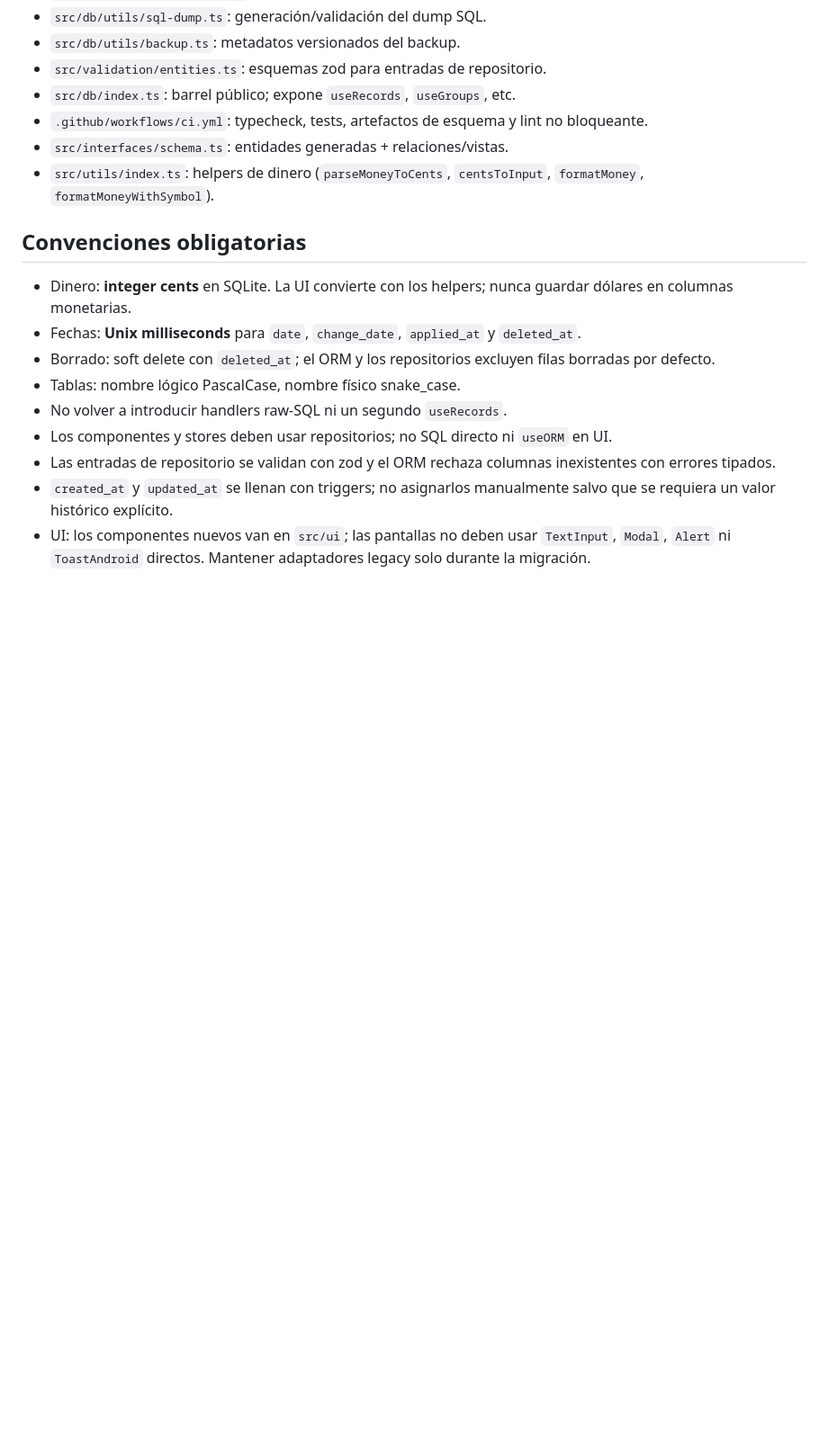
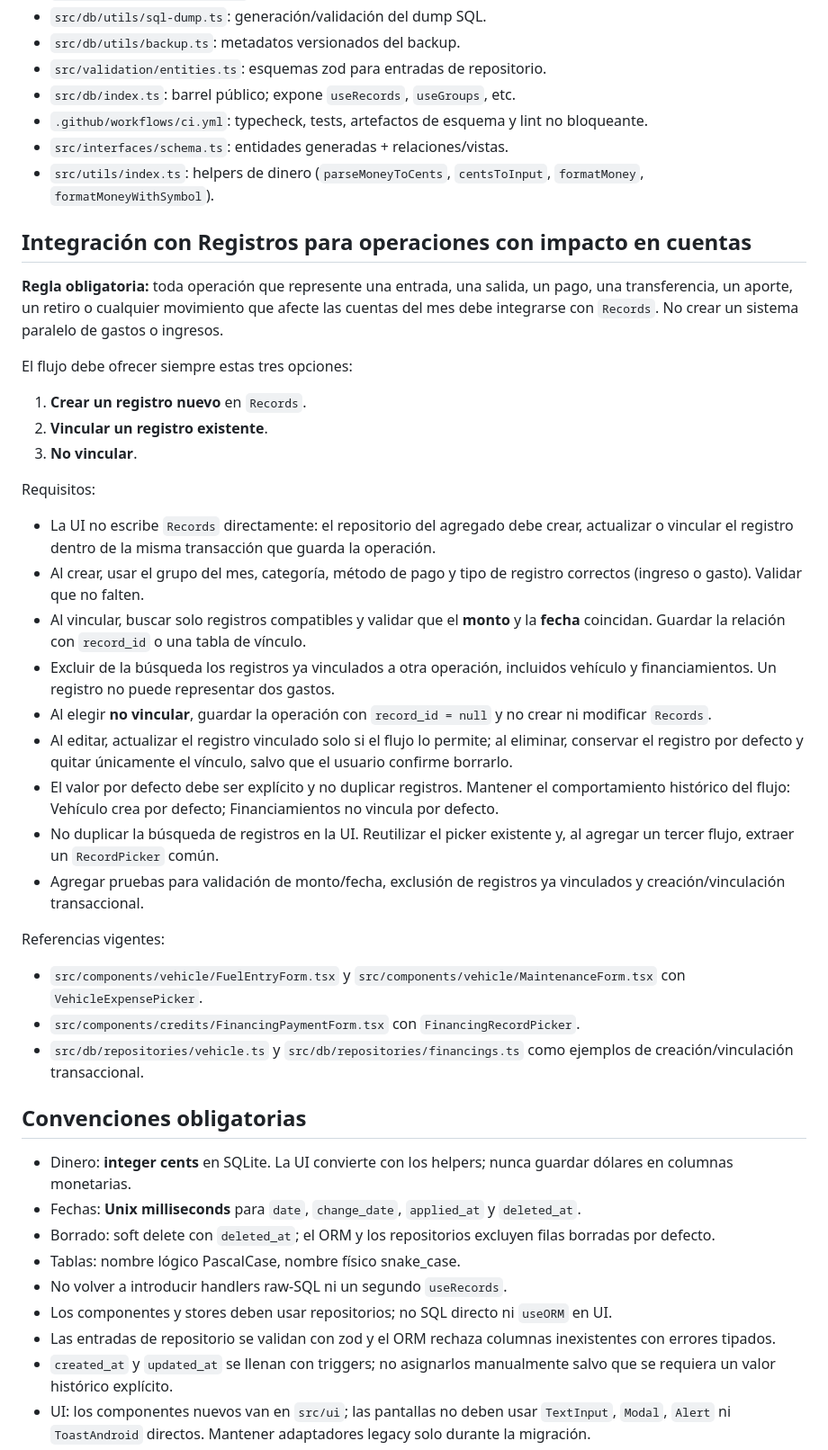
Before and after one commit to Ronald-Benitez/PocketTool, a Markdown page: AGENTS.md, the part around the change. Shown at 90% size. GitHub-like rendering; blank space fills up the shorter version.

Commit message:
docs(records): require linking money operations to records
Document that every income, expense, payment, transfer, contribution or withdrawal must offer create, link or skip for Records, with amount/date validation, transactional repository handling and no duplicate links.

```diff
--- a/AGENTS.md
+++ b/AGENTS.md
@@ -296,6 +296,54 @@ de negocio o se agregue una pantalla.
 - `src/utils/index.ts`: helpers de dinero (`parseMoneyToCents`, `centsToInput`,
   `formatMoney`, `formatMoneyWithSymbol`).
 
+## Integración con Registros para operaciones con impacto en cuentas
+
+**Regla obligatoria:** toda operación que represente una entrada, una salida, un
+pago, una transferencia, un aporte, un retiro o cualquier movimiento que afecte
+las cuentas del mes debe integrarse con `Records`. No crear un sistema paralelo
+de gastos o ingresos.
+
+El flujo debe ofrecer siempre estas tres opciones:
+
+1. **Crear un registro nuevo** en `Records`.
+2. **Vincular un registro existente**.
+3. **No vincular**.
+
+Requisitos:
+
+- La UI no escribe `Records` directamente: el repositorio del agregado debe
+  crear, actualizar o vincular el registro dentro de la misma transacción que
+  guarda la operación.
+- Al crear, usar el grupo del mes, categoría, método de pago y tipo de registro
+  correctos (ingreso o gasto). Validar que no falten.
+- Al vincular, buscar solo registros compatibles y validar que el **monto** y la
+  **fecha** coincidan. Guardar la relación con `record_id` o una tabla de
+  vínculo.
+- Excluir de la búsqueda los registros ya vinculados a otra operación, incluidos
+  vehículo y financiamientos. Un registro no puede representar dos gastos.
+- Al elegir **no vincular**, guardar la operación con `record_id = null` y no
+  crear ni modificar `Records`.
+- Al editar, actualizar el registro vinculado solo si el flujo lo permite; al
+  eliminar, conservar el registro por defecto y quitar únicamente el vínculo,
+  salvo que el usuario confirme borrarlo.
+- El valor por defecto debe ser explícito y no duplicar registros. Mantener el
+  comportamiento histórico del flujo: Vehículo crea por defecto; Financiamientos
+  no vincula por defecto.
+- No duplicar la búsqueda de registros en la UI. Reutilizar el picker existente
+  y, al agregar un tercer flujo, extraer un `RecordPicker` común.
+- Agregar pruebas para validación de monto/fecha, exclusión de registros ya
+  vinculados y creación/vinculación transaccional.
+
+Referencias vigentes:
+
+- `src/components/vehicle/FuelEntryForm.tsx` y
+  `src/components/vehicle/MaintenanceForm.tsx` con
+  `VehicleExpensePicker`.
+- `src/components/credits/FinancingPaymentForm.tsx` con
+  `FinancingRecordPicker`.
+- `src/db/repositories/vehicle.ts` y `src/db/repositories/financings.ts` como
+  ejemplos de creación/vinculación transaccional.
+
 ## Convenciones obligatorias
 
 - Dinero: **integer cents** en SQLite. La UI convierte con los helpers; nunca
```
Also changed, not shown: docs/phases.md (+3 -0 lines).
